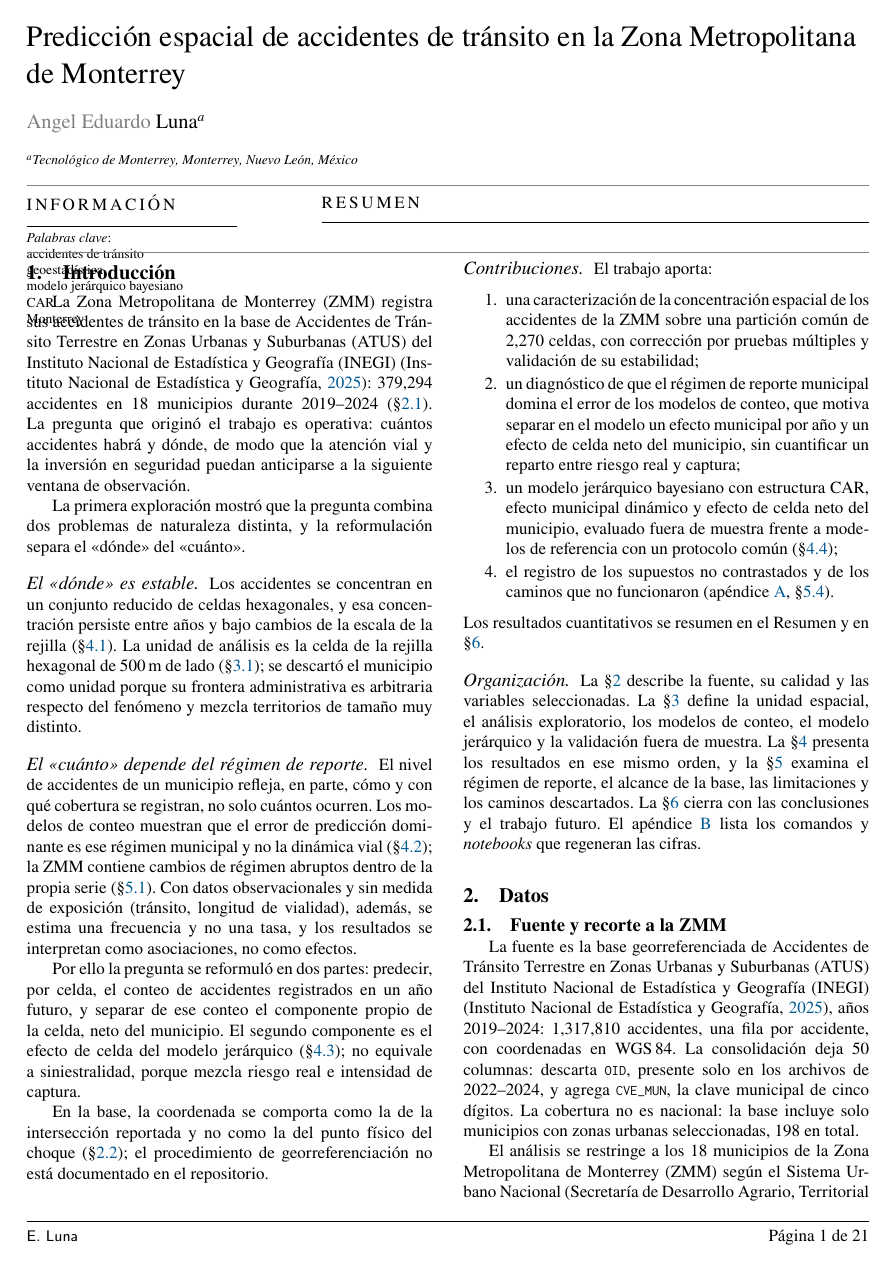
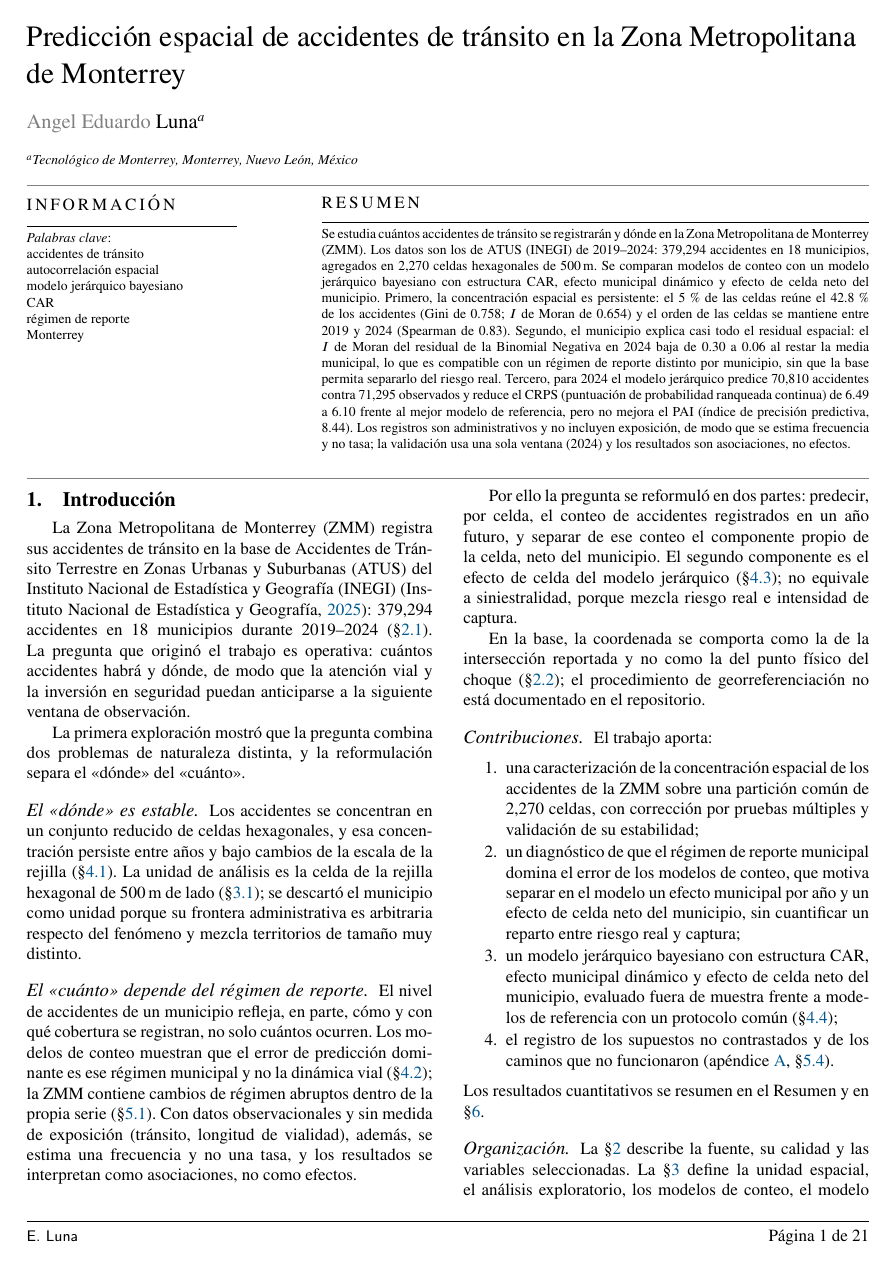
Before and after one commit to Lunaaaalj/GeoStats, a LaTeX paper (docs/reporte/main.tex, which reads docs/reporte/secciones/resumen.tex): page 1 of 21. Compiled offline with pdfLaTeX.

Commit message:
docs(reporte): redacta el resumen y ajusta las palabras clave
Resumen de un párrafo con la pregunta, los datos, el método y tres
hallazgos, más el límite principal (registros administrativos sin
exposición y una sola ventana de validación). Las cifras coinciden con
la introducción, las conclusiones y los resultados. Las palabras clave
sustituyen «geoestadística» por «autocorrelación espacial» y «régimen de
reporte».

Closes #17

Co-Authored-By: Claude Sonnet 5.5 <noreply@anthropic.com>

```diff
--- a/docs/reporte/main.tex
+++ b/docs/reporte/main.tex
@@ -103,8 +103,9 @@
 \end{abstract}
 
 \begin{keywords}
-	accidentes de tránsito \sep geoestadística \sep
-	modelo jerárquico bayesiano \sep CAR \sep Monterrey
+	accidentes de tránsito \sep autocorrelación espacial \sep
+	modelo jerárquico bayesiano \sep CAR \sep régimen de reporte \sep
+	Monterrey
 \end{keywords}
 
 \maketitle
--- a/docs/reporte/secciones/resumen.tex
+++ b/docs/reporte/secciones/resumen.tex
@@ -1,3 +1,22 @@
 % Texto del resumen (≈200 palabras): pregunta, datos, método y los tres
 % hallazgos principales. Solo el texto: el entorno abstract vive en main.tex
 % porque en cas-dc es tipo verbatim y no admite \end{abstract} en un \input.
+Se estudia cuántos accidentes de tránsito se registrarán y dónde en la Zona
+Metropolitana de Monterrey (ZMM). Los datos son los de ATUS (INEGI) de
+2019--2024: 379,294 accidentes en 18 municipios, agregados en 2,270 celdas
+hexagonales de 500\,m. Se comparan modelos de conteo con un modelo jerárquico
+bayesiano con estructura CAR, efecto municipal dinámico y efecto de celda neto
+del municipio. Primero, la concentración espacial es persistente: el 5\,\% de
+las celdas reúne el 42.8\,\% de los accidentes (Gini de 0.758; $I$ de Moran de
+0.654) y el orden de las celdas se mantiene entre 2019 y 2024 (Spearman de
+0.83). Segundo, el municipio explica casi todo el residual espacial: el $I$ de Moran
+del residual de la Binomial Negativa en 2024 baja de 0.30 a 0.06 al restar la
+media municipal, lo
+que es compatible con un régimen de reporte distinto por municipio, sin que la
+base permita separarlo del riesgo real. Tercero, para 2024 el modelo jerárquico predice
+70,810 accidentes contra 71,295 observados y reduce el CRPS (puntuación de
+probabilidad ranqueada continua) de 6.49 a 6.10 frente al mejor modelo de
+referencia, pero no mejora el PAI (índice de precisión predictiva, 8.44). Los
+registros son administrativos y no incluyen exposición, de modo que se estima
+frecuencia y no tasa; la validación usa una sola ventana (2024) y los
+resultados son asociaciones, no efectos.
```
